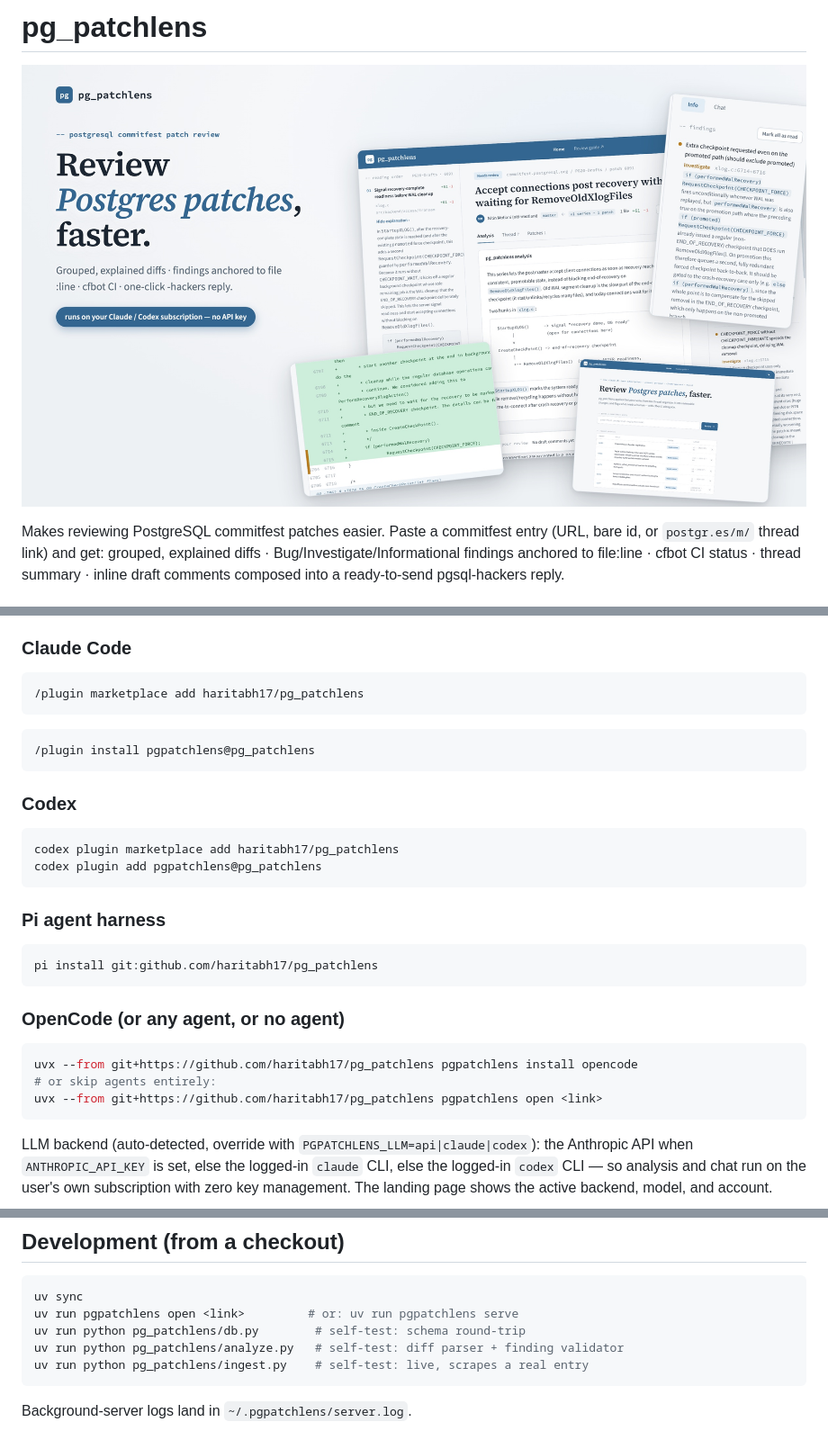
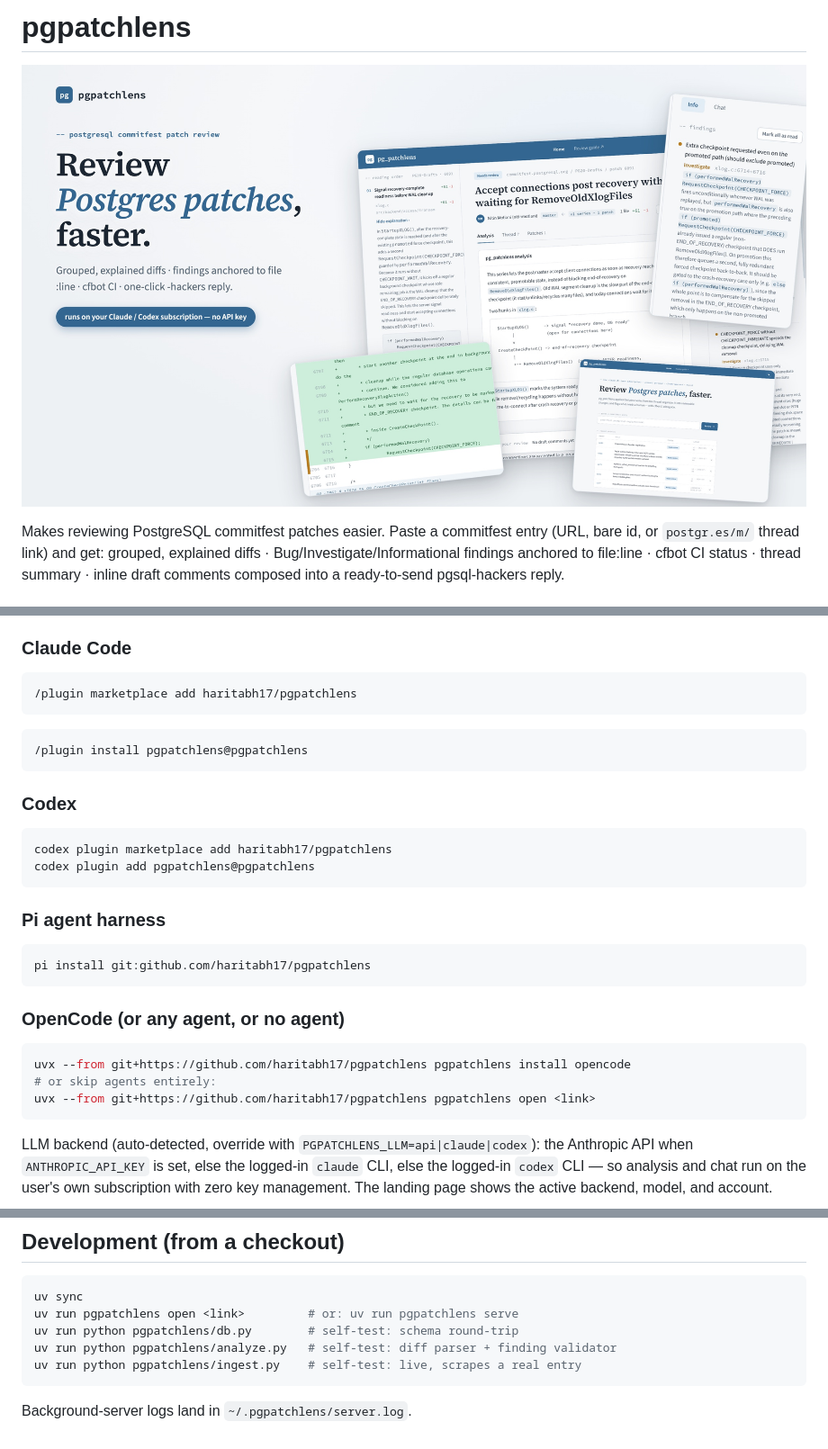
Before and after one commit to haritabh17/pgpatchlens, a Markdown page: README.md, 3 parts joined by grey strips. Shown at 90% size. Drawn GitHub-style; pictures changed too: assets/hero.jpg.

Commit message:
refactor: drop underscore — pgpatchlens everywhere (repo, package, brand, marketplace)

````diff
--- a/README.md
+++ b/README.md
@@ -1,2 +1,2 @@
-# pg_patchlens
+# pgpatchlens
 
@@ -28,31 +28,31 @@ subscription pays; no API key needed).
 ### Claude Code
 
 ```
-/plugin marketplace add haritabh17/pg_patchlens
+/plugin marketplace add haritabh17/pgpatchlens
 ```
 ```
-/plugin install pgpatchlens@pg_patchlens
+/plugin install pgpatchlens@pgpatchlens
 ```
 
 ### Codex
 
 ```bash
-codex plugin marketplace add haritabh17/pg_patchlens
-codex plugin add pgpatchlens@pg_patchlens
+codex plugin marketplace add haritabh17/pgpatchlens
+codex plugin add pgpatchlens@pgpatchlens
 ```
 
 ### Pi agent harness
 
 ```bash
-pi install git:github.com/haritabh17/pg_patchlens
+pi install git:github.com/haritabh17/pgpatchlens
 ```
 
 ### OpenCode (or any agent, or no agent)
 
 ```bash
-uvx --from git+https://github.com/haritabh17/pg_patchlens pgpatchlens install opencode
+uvx --from git+https://github.com/haritabh17/pgpatchlens pgpatchlens install opencode
 # or skip agents entirely:
-uvx --from git+https://github.com/haritabh17/pg_patchlens pgpatchlens open <link>
+uvx --from git+https://github.com/haritabh17/pgpatchlens pgpatchlens open <link>
 ```
 
 LLM backend (auto-detected, override with `PGPATCHLENS_LLM=api|claude|codex`):
@@ -115,9 +115,9 @@ handoff (zero-infrastructure sending: the mail comes from *you*).
 ```sh
 uv sync
 uv run pgpatchlens open <link>         # or: uv run pgpatchlens serve
-uv run python pg_patchlens/db.py        # self-test: schema round-trip
-uv run python pg_patchlens/analyze.py   # self-test: diff parser + finding validator
-uv run python pg_patchlens/ingest.py    # self-test: live, scrapes a real entry
+uv run python pgpatchlens/db.py        # self-test: schema round-trip
+uv run python pgpatchlens/analyze.py   # self-test: diff parser + finding validator
+uv run python pgpatchlens/ingest.py    # self-test: live, scrapes a real entry
 ```
 
 Background-server logs land in `~/.pgpatchlens/server.log`.
````
Also changed, not shown: other parts of README.md (+2 -2 lines), skills/pgpatchlens/SKILL.md (+5 -5 lines), 19 other files.
